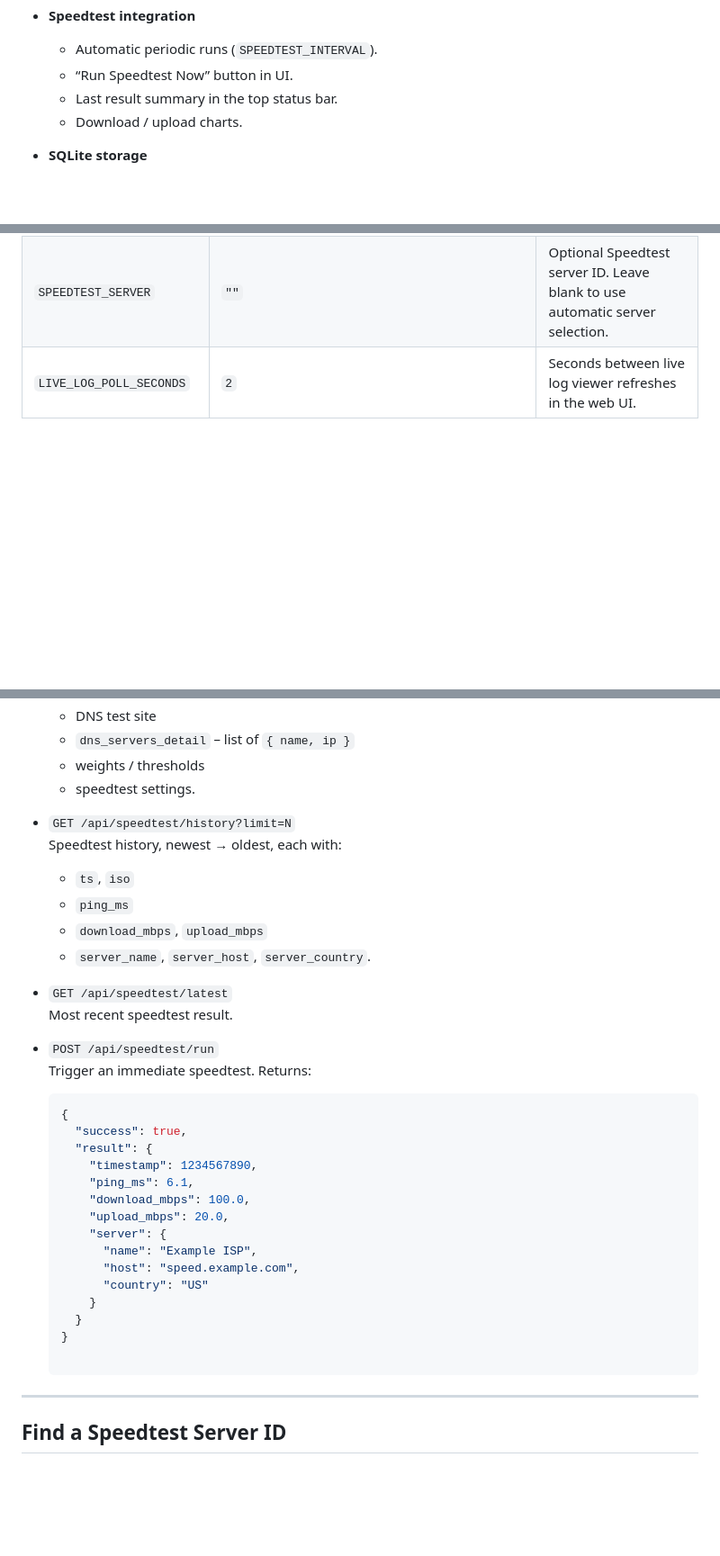
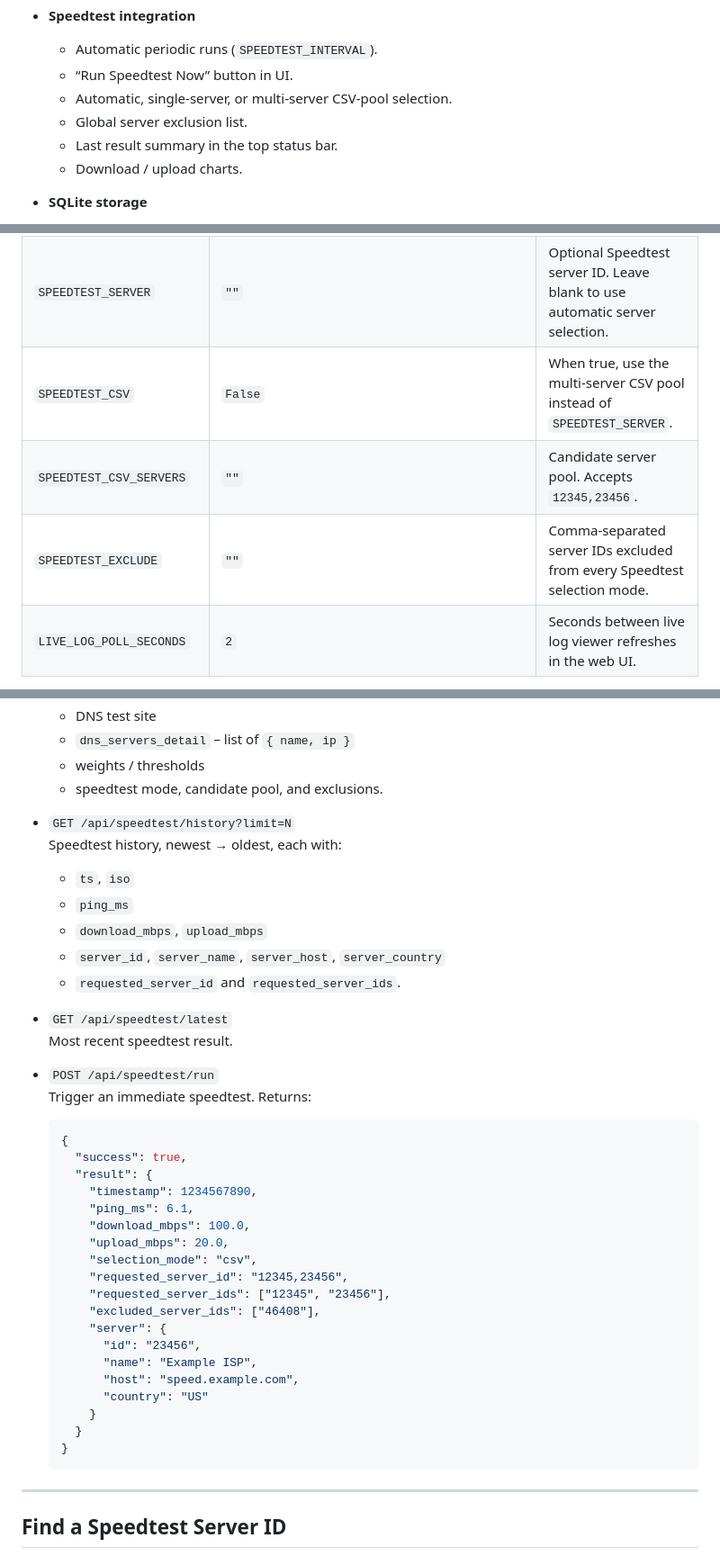
Before and after one commit to bmartino1/NetProbe_Python, a Markdown page: README.md, 3 parts joined by grey strips. Shown at 90% size. Rendered like a GitHub page; blank space fills up the shorter version.

````diff
--- a/README.md
+++ b/README.md
@@ -38,6 +38,8 @@ run on Unraid, Proxmox, Docker, etc.
 - **Speedtest integration**
   - Automatic periodic runs (`SPEEDTEST_INTERVAL`).
   - “Run Speedtest Now” button in UI.
+  - Automatic, single-server, or multi-server CSV-pool selection.
+  - Global server exclusion list.
   - Last result summary in the top status bar.
   - Download / upload charts.
 
@@ -194,6 +200,9 @@ volumes:
 | `SPEEDTEST_ENABLED`       | `True`                                       | Enable periodic speedtests.                                                   |
 | `SPEEDTEST_INTERVAL`      | `14400`                                      | Seconds between automatic speedtests.                                         |
 | `SPEEDTEST_SERVER`        | `""`                                         | Optional Speedtest server ID. Leave blank to use automatic server selection.  |
+| `SPEEDTEST_CSV`           | `False`                                      | When true, use the multi-server CSV pool instead of `SPEEDTEST_SERVER`.       |
+| `SPEEDTEST_CSV_SERVERS`   | `""`                                         | Candidate server pool. Accepts `12345,23456`.                                 |
+| `SPEEDTEST_EXCLUDE`       | `""`                                         | Comma-separated server IDs excluded from every Speedtest selection mode.      |
 | `LIVE_LOG_POLL_SECONDS`   | `2`                                          | Seconds between live log viewer refreshes in the web UI.                      |
 
 You can also put these in `config.env` and uncomment `env_file` in the
@@ -226,14 +235,15 @@ The frontend uses these JSON endpoints (you can also query them yourself by call
   - DNS test site
   - `dns_servers_detail` – list of `{ name, ip }`
   - weights / thresholds
-  - speedtest settings.
+  - speedtest mode, candidate pool, and exclusions.
 
 - `GET /api/speedtest/history?limit=N`
   Speedtest history, newest → oldest, each with:
   - `ts`, `iso`
   - `ping_ms`
   - `download_mbps`, `upload_mbps`
-  - `server_name`, `server_host`, `server_country`.
+  - `server_id`, `server_name`, `server_host`, `server_country`
+  - `requested_server_id` and `requested_server_ids`.
 
 - `GET /api/speedtest/latest`
   Most recent speedtest result.
@@ -248,13 +258,19 @@ The frontend uses these JSON endpoints (you can also query them yourself by call
       "ping_ms": 6.1,
       "download_mbps": 100.0,
       "upload_mbps": 20.0,
+      "selection_mode": "csv",
+      "requested_server_id": "12345,23456",
+      "requested_server_ids": ["12345", "23456"],
+      "excluded_server_ids": ["46408"],
       "server": {
+        "id": "23456",
         "name": "Example ISP",
         "host": "speed.example.com",
         "country": "US"
       }
     }
   }
+  ```
 
 ---
 
````
Also changed, not shown: other parts of README.md (+53 -0 lines).
